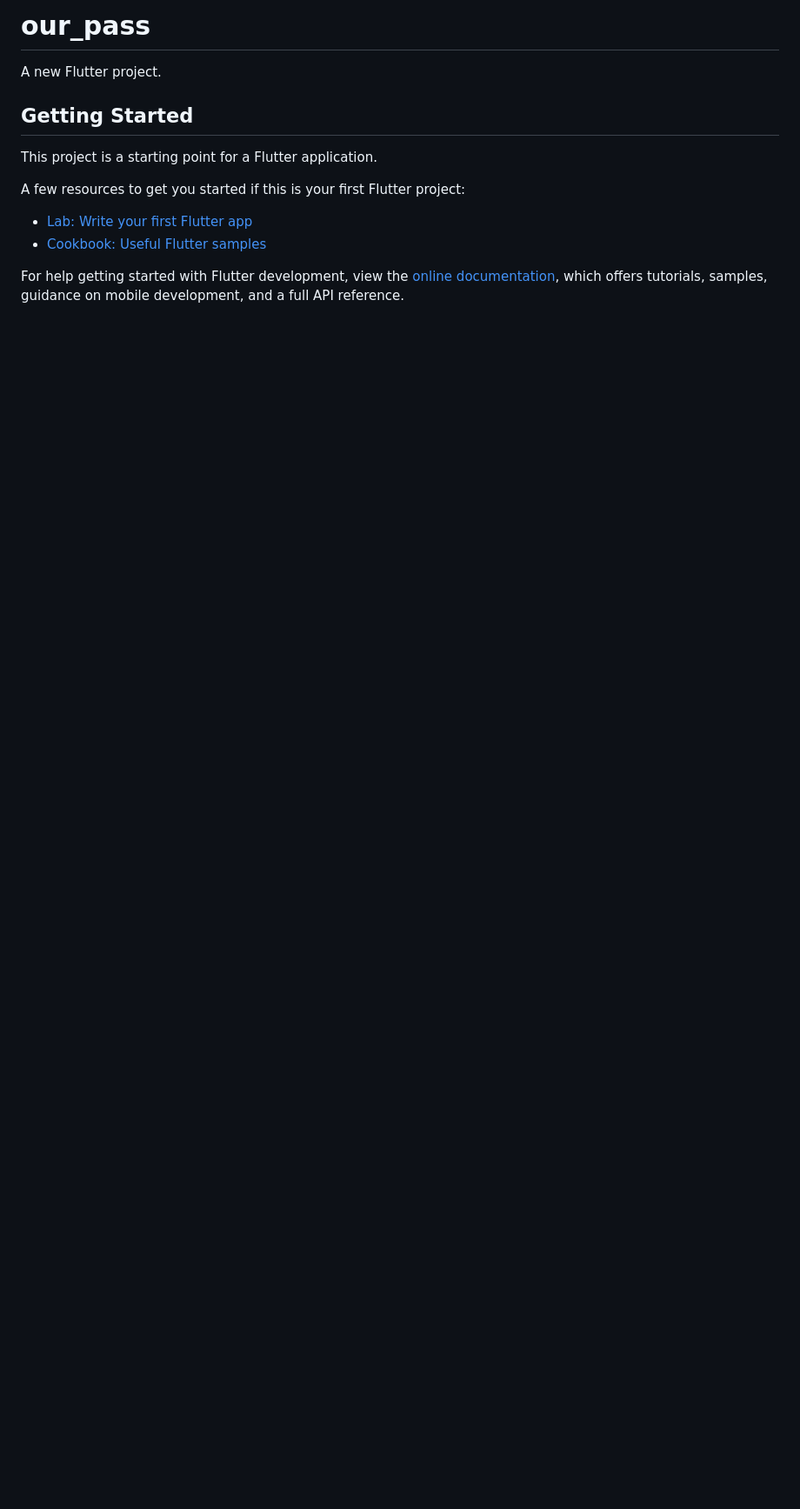
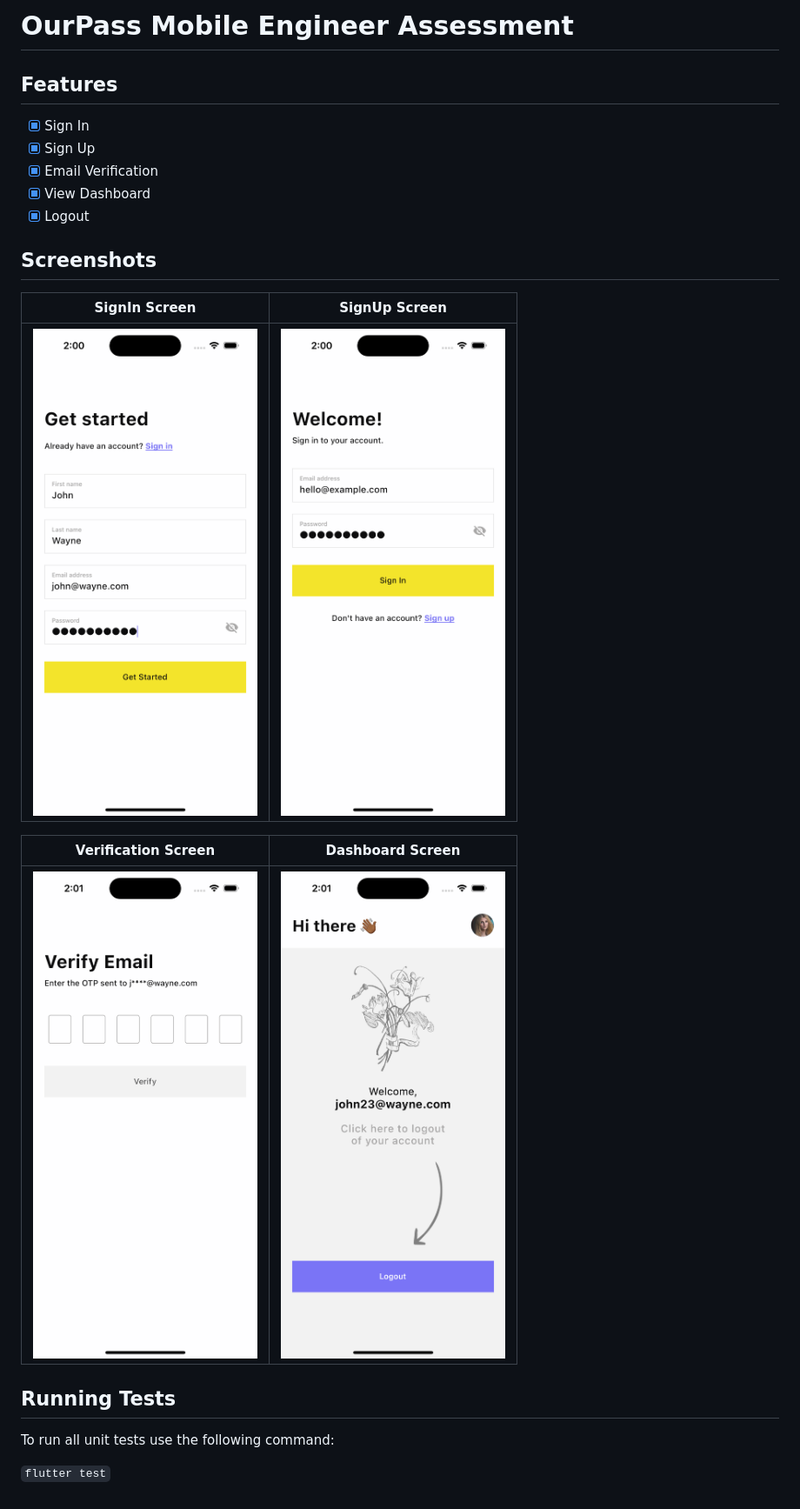
Before and after one commit to timilehinjegede/ourpass, a Markdown page: README.md, the part around the change. Shown: that part at 87% size. Drawn GitHub-style; pictures changed too: graphics/dashboard.png (added), graphics/sign_in.png (added), graphics/sign_up.png (added); blank space fills up the shorter version.

Commit message:
feat: added docs and commands, minor fixes and improvments.

````diff
--- a/README.md
+++ b/README.md
@@ -1,16 +1,26 @@
-# our_pass
+# OurPass Mobile Engineer Assessment
 
-A new Flutter project.
+## Features
+- [x] Sign In
+- [x] Sign Up
+- [x] Email Verification
+- [x] View Dashboard
+- [x] Logout
 
-## Getting Started
+## Screenshots
 
-This project is a starting point for a Flutter application.
+| SignIn Screen | SignUp Screen |
+|    :---:     |     :---:      |
+| <img src="graphics/sign_up.png" width="500">   | <img src="graphics/sign_in.png" width="500">   |
 
-A few resources to get you started if this is your first Flutter project:
+| Verification Screen | Dashboard Screen |
+|    :---:     |     :---:      |
+| <img src="graphics/verification.png" width="500">   | <img src="graphics/dashboard.png" width="500">   |
 
-- [Lab: Write your first Flutter app](https://docs.flutter.dev/get-started/codelab)
-- [Cookbook: Useful Flutter samples](https://docs.flutter.dev/cookbook)
 
-For help getting started with Flutter development, view the
-[online documentation](https://docs.flutter.dev/), which offers tutorials,
-samples, guidance on mobile development, and a full API reference.
+
+## Running Tests
+
+To run all unit tests use the following command:
+
+```flutter test```
````
Also changed, not shown: 15 other files.
